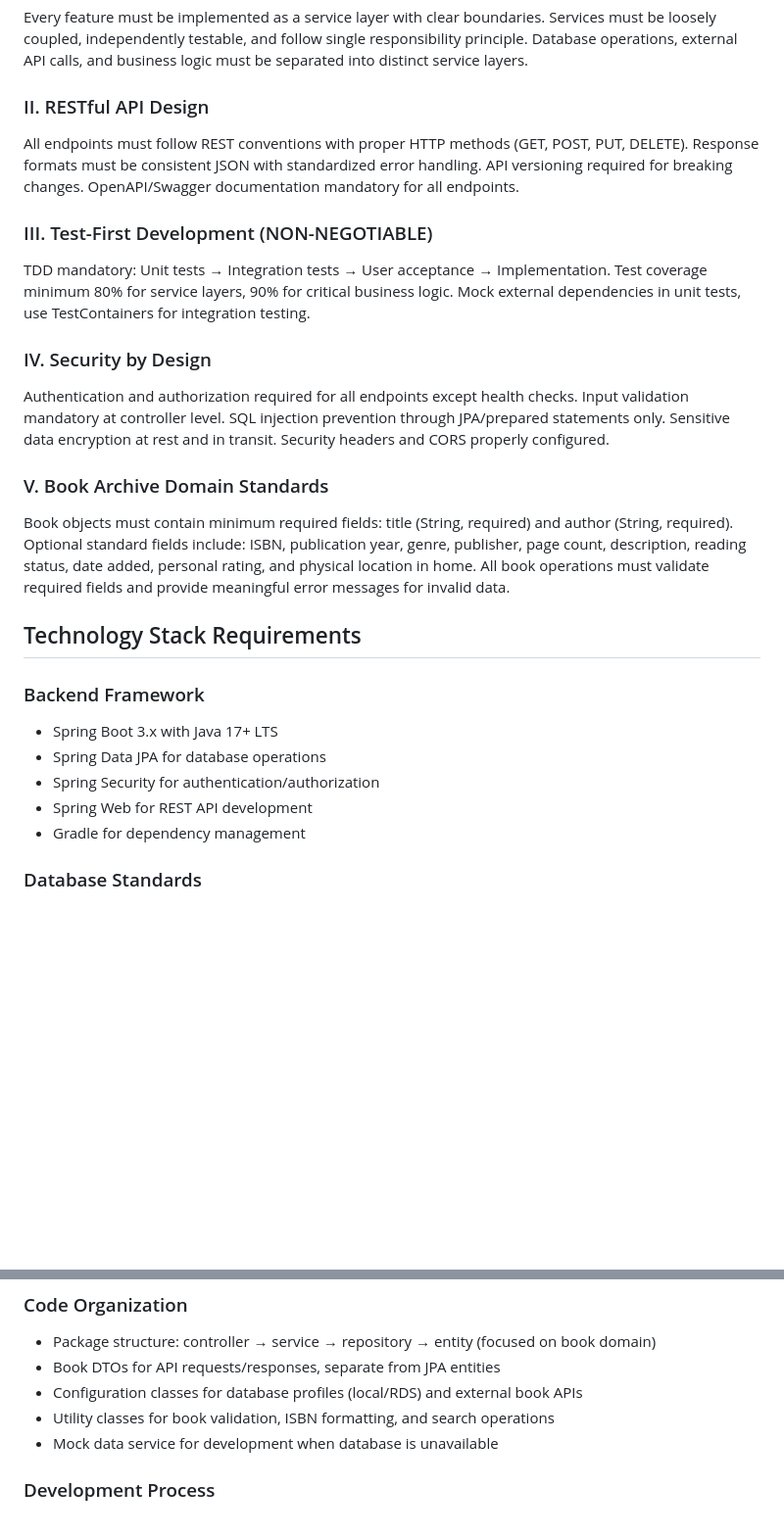
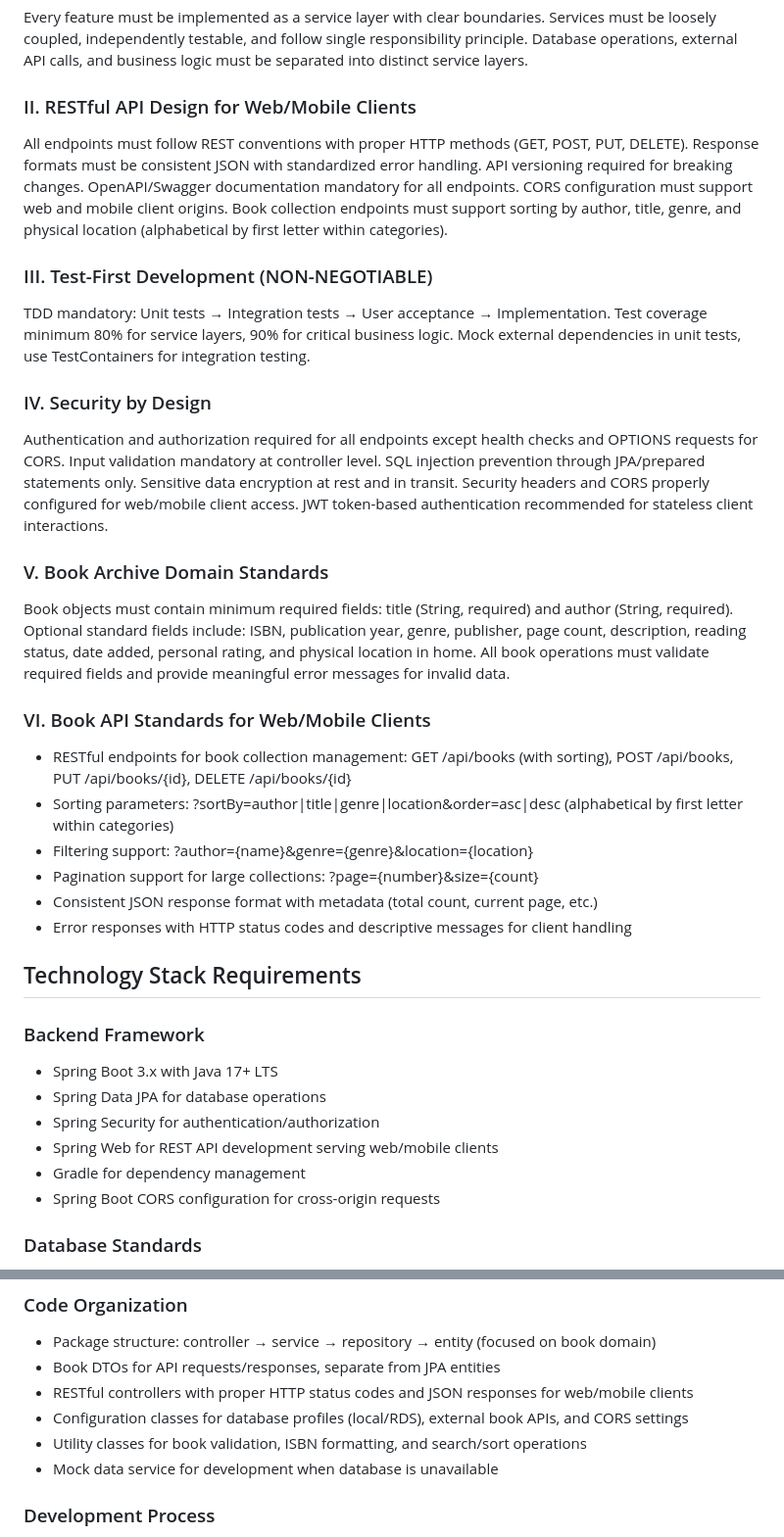
Before and after one commit to fionadark/the-home-archive, a Markdown page: .specify/memory/constitution.md, 2 parts joined by grey strips. Shown at 98% size. Drawn GitHub-style; blank space fills up the shorter version.

Commit message:
update restful api for web/mobile client standards

```diff
--- a/.specify/memory/constitution.md
+++ b/.specify/memory/constitution.md
@@ -5,17 +5,25 @@
 ### I. Service-Oriented Architecture
 Every feature must be implemented as a service layer with clear boundaries. Services must be loosely coupled, independently testable, and follow single responsibility principle. Database operations, external API calls, and business logic must be separated into distinct service layers.
 
-### II. RESTful API Design
-All endpoints must follow REST conventions with proper HTTP methods (GET, POST, PUT, DELETE). Response formats must be consistent JSON with standardized error handling. API versioning required for breaking changes. OpenAPI/Swagger documentation mandatory for all endpoints.
+### II. RESTful API Design for Web/Mobile Clients
+All endpoints must follow REST conventions with proper HTTP methods (GET, POST, PUT, DELETE). Response formats must be consistent JSON with standardized error handling. API versioning required for breaking changes. OpenAPI/Swagger documentation mandatory for all endpoints. CORS configuration must support web and mobile client origins. Book collection endpoints must support sorting by author, title, genre, and physical location (alphabetical by first letter within categories).
 
 ### III. Test-First Development (NON-NEGOTIABLE)
 TDD mandatory: Unit tests → Integration tests → User acceptance → Implementation. Test coverage minimum 80% for service layers, 90% for critical business logic. Mock external dependencies in unit tests, use TestContainers for integration testing.
 
 ### IV. Security by Design
-Authentication and authorization required for all endpoints except health checks. Input validation mandatory at controller level. SQL injection prevention through JPA/prepared statements only. Sensitive data encryption at rest and in transit. Security headers and CORS properly configured.
+Authentication and authorization required for all endpoints except health checks and OPTIONS requests for CORS. Input validation mandatory at controller level. SQL injection prevention through JPA/prepared statements only. Sensitive data encryption at rest and in transit. Security headers and CORS properly configured for web/mobile client access. JWT token-based authentication recommended for stateless client interactions.
 
 ### V. Book Archive Domain Standards
 Book objects must contain minimum required fields: title (String, required) and author (String, required). Optional standard fields include: ISBN, publication year, genre, publisher, page count, description, reading status, date added, personal rating, and physical location in home. All book operations must validate required fields and provide meaningful error messages for invalid data.
+
+### VI. Book API Standards for Web/Mobile Clients
+- RESTful endpoints for book collection management: GET /api/books (with sorting), POST /api/books, PUT /api/books/{id}, DELETE /api/books/{id}
+- Sorting parameters: ?sortBy=author|title|genre|location&order=asc|desc (alphabetical by first letter within categories)
+- Filtering support: ?author={name}&genre={genre}&location={location}
+- Pagination support for large collections: ?page={number}&size={count}
+- Consistent JSON response format with metadata (total count, current page, etc.)
+- Error responses with HTTP status codes and descriptive messages for client handling
 
 ## Technology Stack Requirements
 
@@ -23,8 +31,9 @@ Book objects must contain minimum required fields: title (String, required) and
 - Spring Boot 3.x with Java 17+ LTS
 - Spring Data JPA for database operations
 - Spring Security for authentication/authorization
-- Spring Web for REST API development
+- Spring Web for REST API development serving web/mobile clients
 - Gradle for dependency management
+- Spring Boot CORS configuration for cross-origin requests
 
 ### Database Standards
 - Amazon RDS MySQL 8.0+ as target production database
@@ -55,8 +64,9 @@ Book objects must contain minimum required fields: title (String, required) and
 ### Code Organization
 - Package structure: controller → service → repository → entity (focused on book domain)
 - Book DTOs for API requests/responses, separate from JPA entities
-- Configuration classes for database profiles (local/RDS) and external book APIs
-- Utility classes for book validation, ISBN formatting, and search operations
+- RESTful controllers with proper HTTP status codes and JSON responses for web/mobile clients
+- Configuration classes for database profiles (local/RDS), external book APIs, and CORS settings
+- Utility classes for book validation, ISBN formatting, and search/sort operations
 - Mock data service for development when database is unavailable
 
 ### Development Process
```
Also changed, not shown: other parts of .specify/memory/constitution.md (+3 -0 lines).
